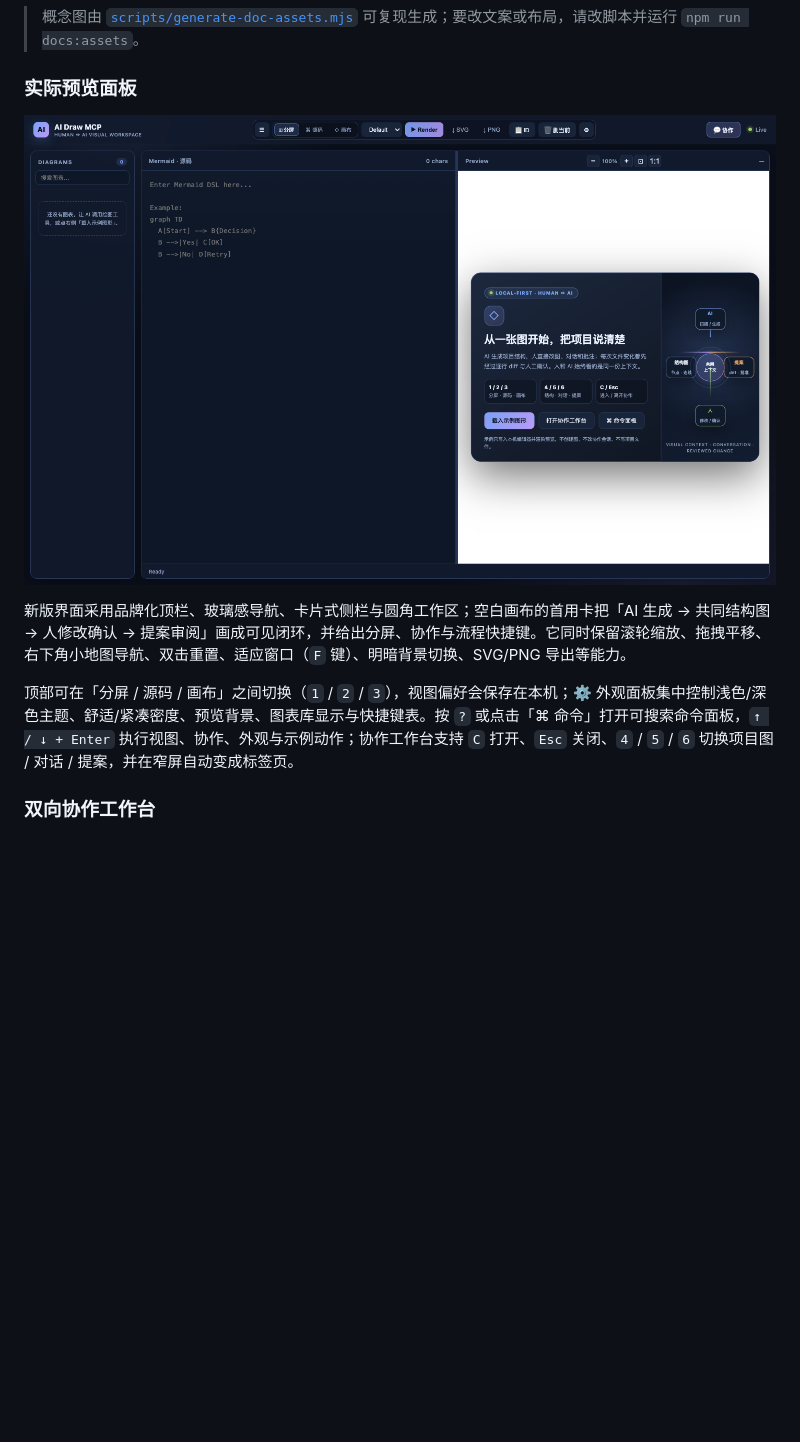
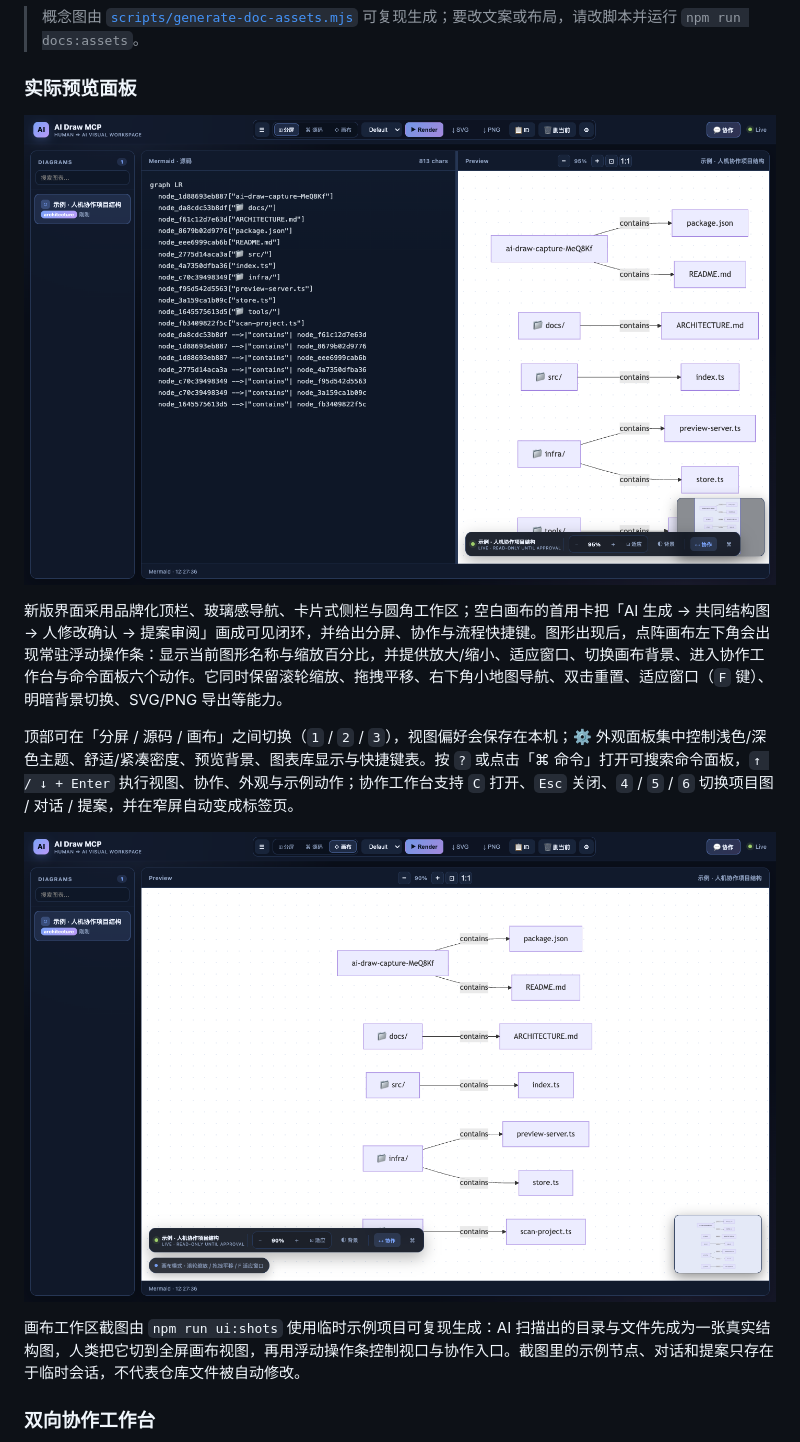
Before and after one commit to 2648782102/ai-draw-mcp, a Markdown page: README.md, the part around the change. Drawn GitHub-style; pictures changed too: docs/canvas-workbench-panel.png (added), docs/preview-panel.png; blank space fills up the shorter version.

Commit message:
feat: polish canvas workbench and floating dock

```diff
--- a/README.md
+++ b/README.md
@@ -37,9 +37,13 @@
 
 ![AI Draw MCP 新版预览面板](https://raw.githubusercontent.com/2648782102/ai-draw-mcp/master/docs/preview-panel.png)
 
-新版界面采用品牌化顶栏、玻璃感导航、卡片式侧栏与圆角工作区；空白画布的首用卡把「AI 生成 → 共同结构图 → 人修改确认 → 提案审阅」画成可见闭环，并给出分屏、协作与流程快捷键。它同时保留滚轮缩放、拖拽平移、右下角小地图导航、双击重置、适应窗口（`F` 键）、明暗背景切换、SVG/PNG 导出等能力。
+新版界面采用品牌化顶栏、玻璃感导航、卡片式侧栏与圆角工作区；空白画布的首用卡把「AI 生成 → 共同结构图 → 人修改确认 → 提案审阅」画成可见闭环，并给出分屏、协作与流程快捷键。图形出现后，点阵画布左下角会出现常驻浮动操作条：显示当前图形名称与缩放百分比，并提供放大/缩小、适应窗口、切换画布背景、进入协作工作台与命令面板六个动作。它同时保留滚轮缩放、拖拽平移、右下角小地图导航、双击重置、适应窗口（`F` 键）、明暗背景切换、SVG/PNG 导出等能力。
 
 顶部可在「分屏 / 源码 / 画布」之间切换（`1` / `2` / `3`），视图偏好会保存在本机；⚙ 外观面板集中控制浅色/深色主题、舒适/紧凑密度、预览背景、图表库显示与快捷键表。按 `?` 或点击「⌘ 命令」打开可搜索命令面板，`↑ / ↓ + Enter` 执行视图、协作、外观与示例动作；协作工作台支持 `C` 打开、`Esc` 关闭、`4` / `5` / `6` 切换项目图 / 对话 / 提案，并在窄屏自动变成标签页。
+
+![AI Draw MCP 画布工作区](https://raw.githubusercontent.com/2648782102/ai-draw-mcp/master/docs/canvas-workbench-panel.png)
+
+画布工作区截图由 `npm run ui:shots` 使用临时示例项目可复现生成：AI 扫描出的目录与文件先成为一张真实结构图，人类把它切到全屏画布视图，再用浮动操作条控制视口与协作入口。截图里的示例节点、对话和提案只存在于临时会话，不代表仓库文件被自动修改。
 
 ### 双向协作工作台
 
```
Also changed, not shown: CHANGELOG.md (+1 -0 lines), docs/collaboration-focus-panel.png, docs/collaboration-workbench-panel.png, 4 other files.
